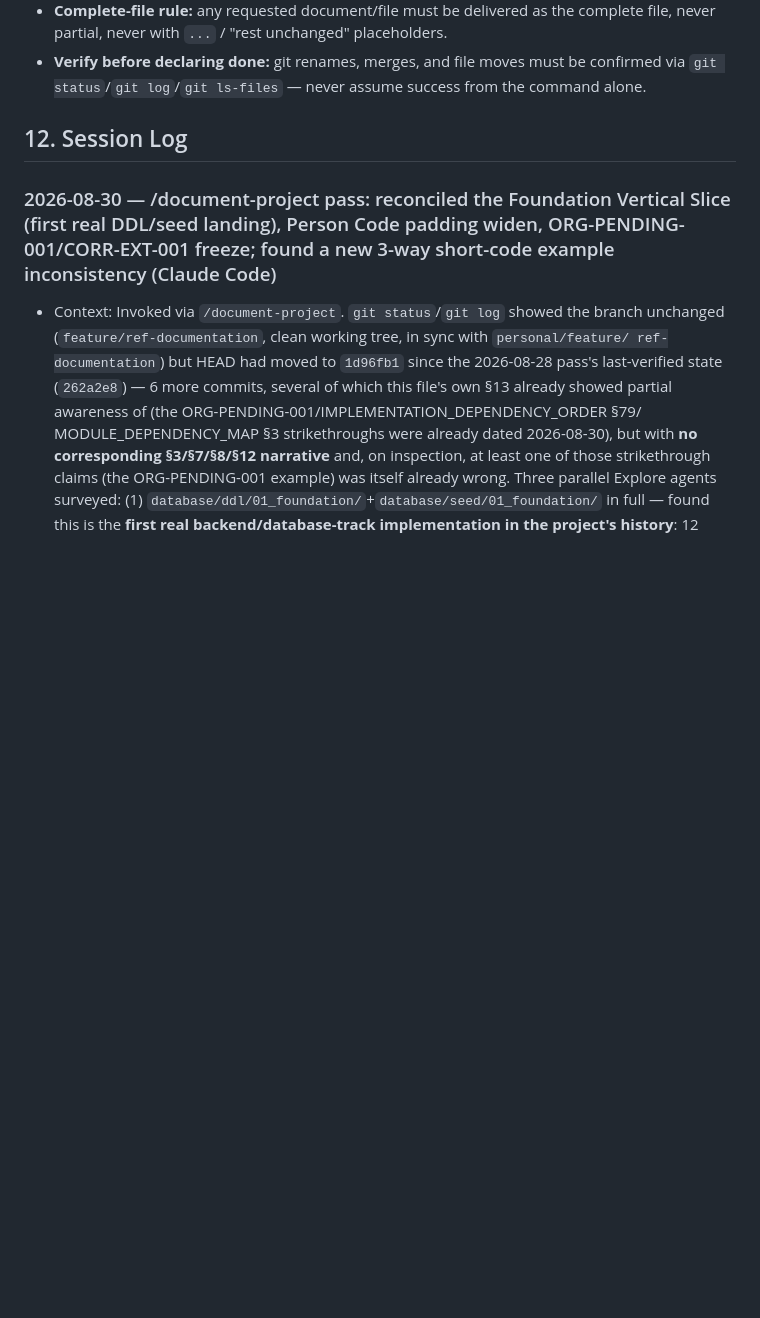
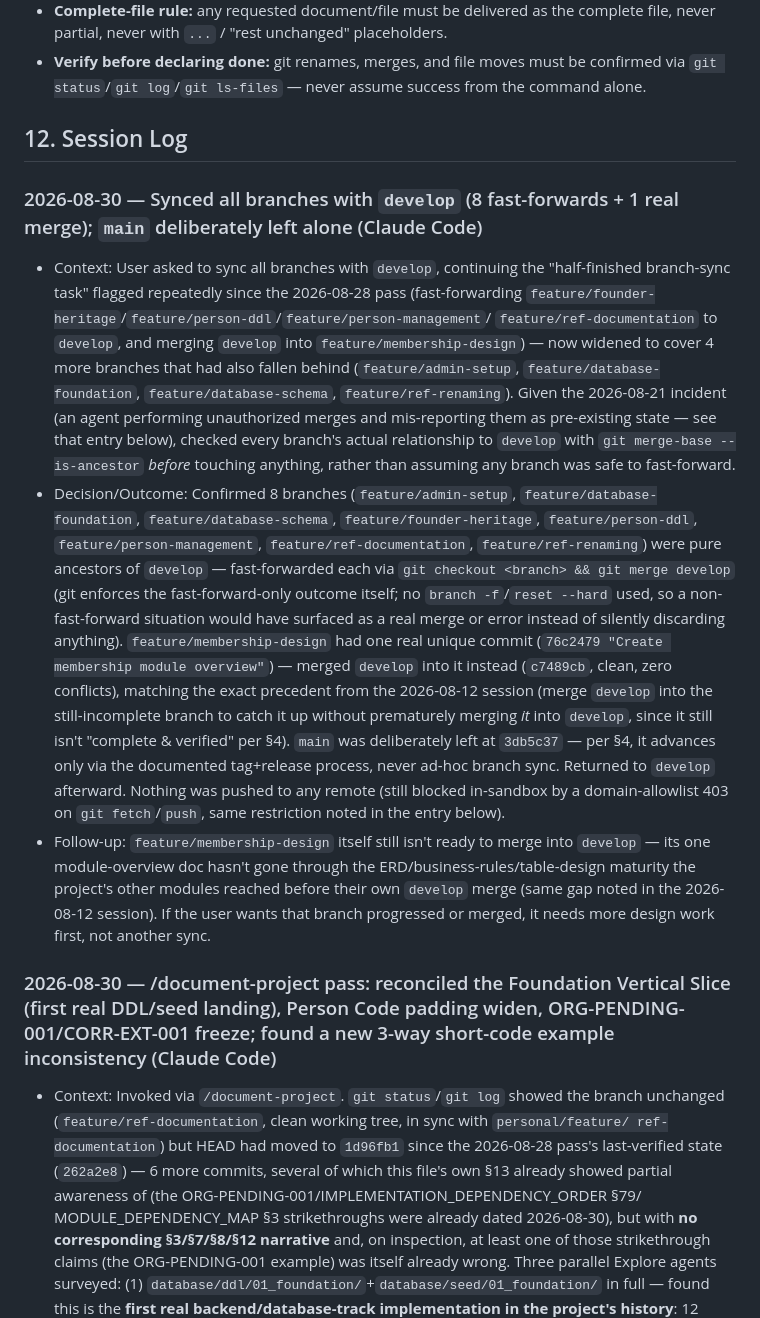
Before and after one commit to NilachalaSaraswataSangha/NSS_ERP, a Markdown page: CLAUDE.md, the part around one of its changes. Rendered like a GitHub page; blank space fills up the shorter version.

Commit message:
docs: record branch-sync (8 fast-forwards + 1 merge) in CLAUDE.md

```diff
--- a/CLAUDE.md
+++ b/CLAUDE.md
@@ -964,6 +980,38 @@ remains v0.1.0 DRAFT with no table frozen DDL.
 
 <!-- Newest entries at the top. -->
 
+### 2026-08-30 — Synced all branches with `develop` (8 fast-forwards + 1 real merge); `main` deliberately left alone (Claude Code)
+- Context: User asked to sync all branches with `develop`, continuing the "half-finished
+  branch-sync task" flagged repeatedly since the 2026-08-28 pass (fast-forwarding
+  `feature/founder-heritage`/`feature/person-ddl`/`feature/person-management`/
+  `feature/ref-documentation` to `develop`, and merging `develop` into
+  `feature/membership-design`) — now widened to cover 4 more branches that had also fallen
+  behind (`feature/admin-setup`, `feature/database-foundation`, `feature/database-schema`,
+  `feature/ref-renaming`). Given the 2026-08-21 incident (an agent performing unauthorized
+  merges and mis-reporting them as pre-existing state — see that entry below), checked every
+  branch's actual relationship to `develop` with `git merge-base --is-ancestor` *before*
+  touching anything, rather than assuming any branch was safe to fast-forward.
+- Decision/Outcome: Confirmed 8 branches (`feature/admin-setup`, `feature/database-foundation`,
+  `feature/database-schema`, `feature/founder-heritage`, `feature/person-ddl`,
+  `feature/person-management`, `feature/ref-documentation`, `feature/ref-renaming`) were pure
+  ancestors of `develop` — fast-forwarded each via `git checkout <branch> && git merge develop`
+  (git enforces the fast-forward-only outcome itself; no `branch -f`/`reset --hard` used, so a
+  non-fast-forward situation would have surfaced as a real merge or error instead of silently
+  discarding anything). `feature/membership-design` had one real unique commit
+  (`76c2479 "Create membership module overview"`) — merged `develop` into it instead
+  (`c7489cb`, clean, zero conflicts), matching the exact precedent from the 2026-08-12 session
+  (merge `develop` into the still-incomplete branch to catch it up without prematurely merging
+  *it* into `develop`, since it still isn't "complete & verified" per §4). `main` was
+  deliberately left at `3db5c37` — per §4, it advances only via the documented tag+release
+  process, never ad-hoc branch sync. Returned to `develop` afterward. Nothing was pushed to any
+  remote (still blocked in-sandbox by a domain-allowlist 403 on `git fetch`/`push`, same
+  restriction noted in the entry below).
+- Follow-up: `feature/membership-design` itself still isn't ready to merge into `develop` — its
+  one module-overview doc hasn't gone through the ERD/business-rules/table-design maturity the
+  project's other modules reached before their own `develop` merge (same gap noted in the
+  2026-08-12 session). If the user wants that branch progressed or merged, it needs more design
+  work first, not another sync.
+
 ### 2026-08-30 — /document-project pass: reconciled the Foundation Vertical Slice (first real DDL/seed landing), Person Code padding widen, ORG-PENDING-001/CORR-EXT-001 freeze; found a new 3-way short-code example inconsistency (Claude Code)
 - Context: Invoked via `/document-project`. `git status`/`git log` showed the branch unchanged
   (`feature/ref-documentation`, clean working tree, in sync with `personal/feature/
```
Also changed, not shown: other parts of CLAUDE.md (+16 -0 lines).
